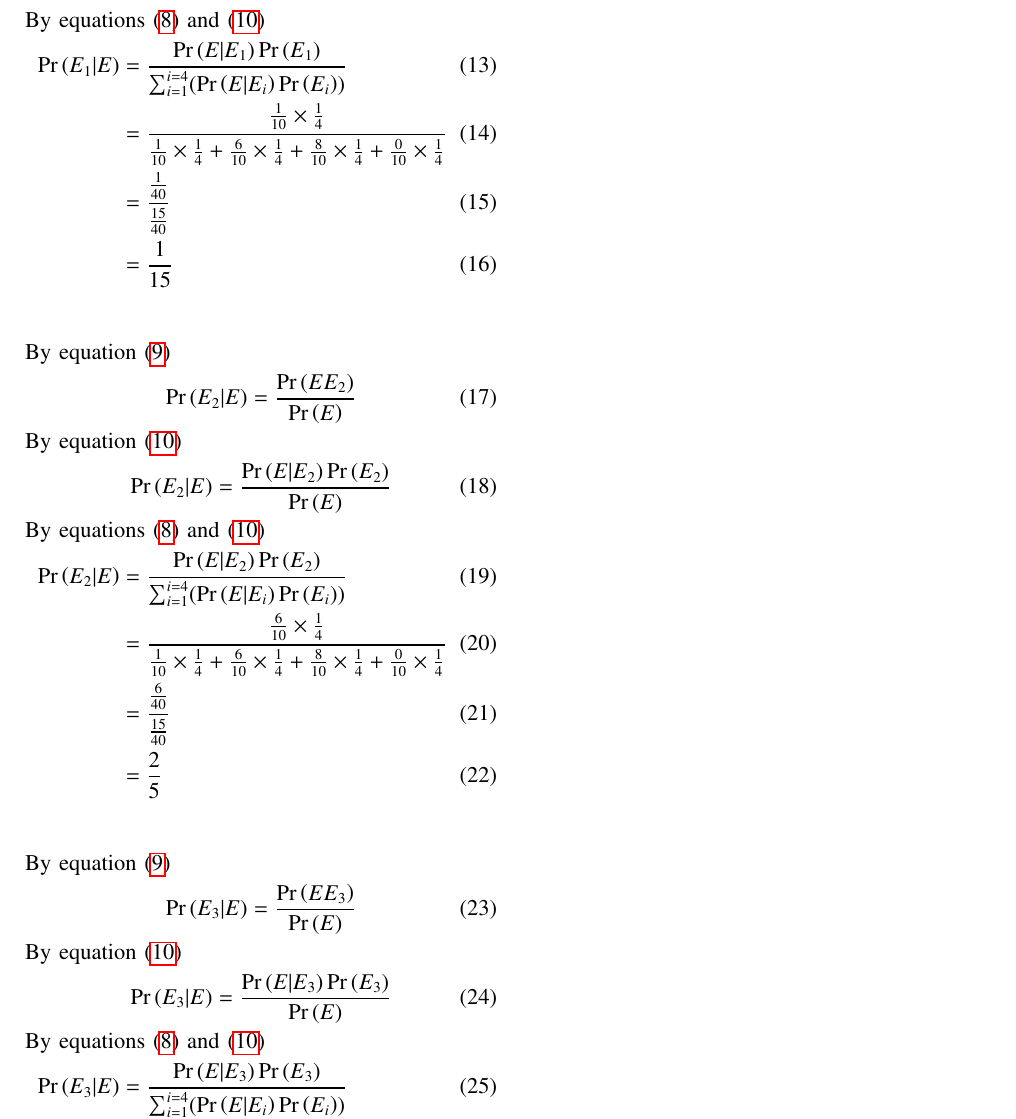
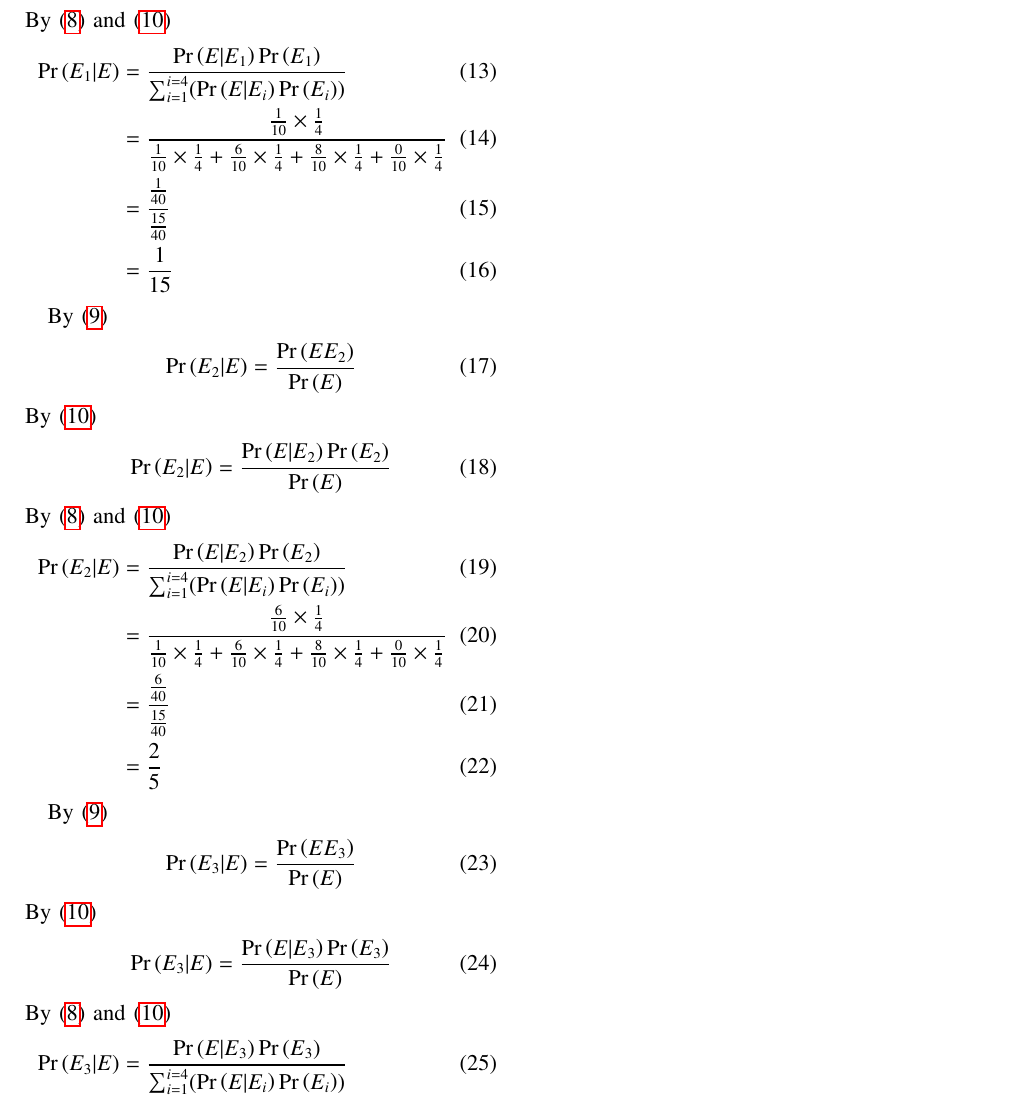
Before and after one commit to Pradyumn1618/AI1110, a LaTeX problem sheet (Assignment_1/Assignment_1.tex): part of page 2 of 2, cut so that both start at the same text. Compiled offline with pdfLaTeX.

Commit message:
Add files via upload

```diff
--- a/Assignment_1/Assignment_1.tex
+++ b/Assignment_1/Assignment_1.tex
@@ -353,37 +359,43 @@ By equation \eqref{eq:3}
 \begin{align}
 \pr{E_1|E} &=\frac{\pr{E|E_1}\pr{E_1}}{\pr{E}}
 \end{align}
-By equations \eqref{eq:1} and \eqref{eq:3}
+By \eqref{eq:1} and \eqref{eq:3}
 \begin{align}
 \pr{E_1|E} &=\frac{\pr{E|E_1}\pr{E_1}}{\sum_{i=1}^{i=4}(\pr{E|E_i}\pr{E_i})}\\
         &= \frac{\frac{1}{10}\times\frac{1}{4}}{\frac{1}{10}\times\frac{1}{4}+\frac{6}{10}\times\frac{1}{4}+\frac{8}{10}\times\frac{1}{4}+\frac{0}{10}\times\frac{1}{4}}\\
         &= \frac{\frac{1}{40}}{\frac{15}{40}}\\
         &= \frac{1}{15}
-\end{align}\\\\
-By equation \eqref{eq:2}
+\end{align}
+
+
+
+By \eqref{eq:2}
 \begin{align}
 \pr{E_2|E} &=\frac{\pr{EE_2}}{\pr{E}}
 \end{align}
-By equation \eqref{eq:3}
+By \eqref{eq:3}
 \begin{align}
 \pr{E_2|E} &=\frac{\pr{E|E_2}\pr{E_2}}{\pr{E}}
 \end{align}
-By equations \eqref{eq:1} and \eqref{eq:3}
+By \eqref{eq:1} and \eqref{eq:3}
 \begin{align}
 \pr{E_2|E} &=\frac{\pr{E|E_2}\pr{E_2}}{\sum_{i=1}^{i=4}(\pr{E|E_i}\pr{E_i})}\\
         &= \frac{\frac{6}{10}\times\frac{1}{4}}{\frac{1}{10}\times\frac{1}{4}+\frac{6}{10}\times\frac{1}{4}+\frac{8}{10}\times\frac{1}{4}+\frac{0}{10}\times\frac{1}{4}}\\
         &= \frac{\frac{6}{40}}{\frac{15}{40}}\\
         &=\frac{2}{5}
-\end{align}\\\\
-By equation \eqref{eq:2}
+\end{align}
+
+
+
+By \eqref{eq:2}
 \begin{align}
 \pr{E_3|E} &=\frac{\pr{EE_3}}{\pr{E}}
 \end{align}
-By equation \eqref{eq:3}
+By \eqref{eq:3}
 \begin{align}
 \pr{E_3|E} &=\frac{\pr{E|E_3}\pr{E_3}}{\pr{E}}
 \end{align}
-By equations \eqref{eq:1} and \eqref{eq:3}
+By \eqref{eq:1} and \eqref{eq:3}
 \begin{align}
 \pr{E_3|E} &=\frac{\pr{E|E_3}\pr{E_3}}{\sum_{i=1}^{i=4}(\pr{E|E_i}\pr{E_i})}\\
         &= \frac{\frac{8}{10}\times\frac{1}{4}}{\frac{1}{10}\times\frac{1}{4}+\frac{6}{10}\times\frac{1}{4}+\frac{8}{10}\times\frac{1}{4}+\frac{0}{10}\times\frac{1}{4}}\\
```
Also changed, not shown: Assignment_1/Assignment_1.pdf, Assignment_1/Assignment_1.tex (14 more changed lines), 2 other files.
